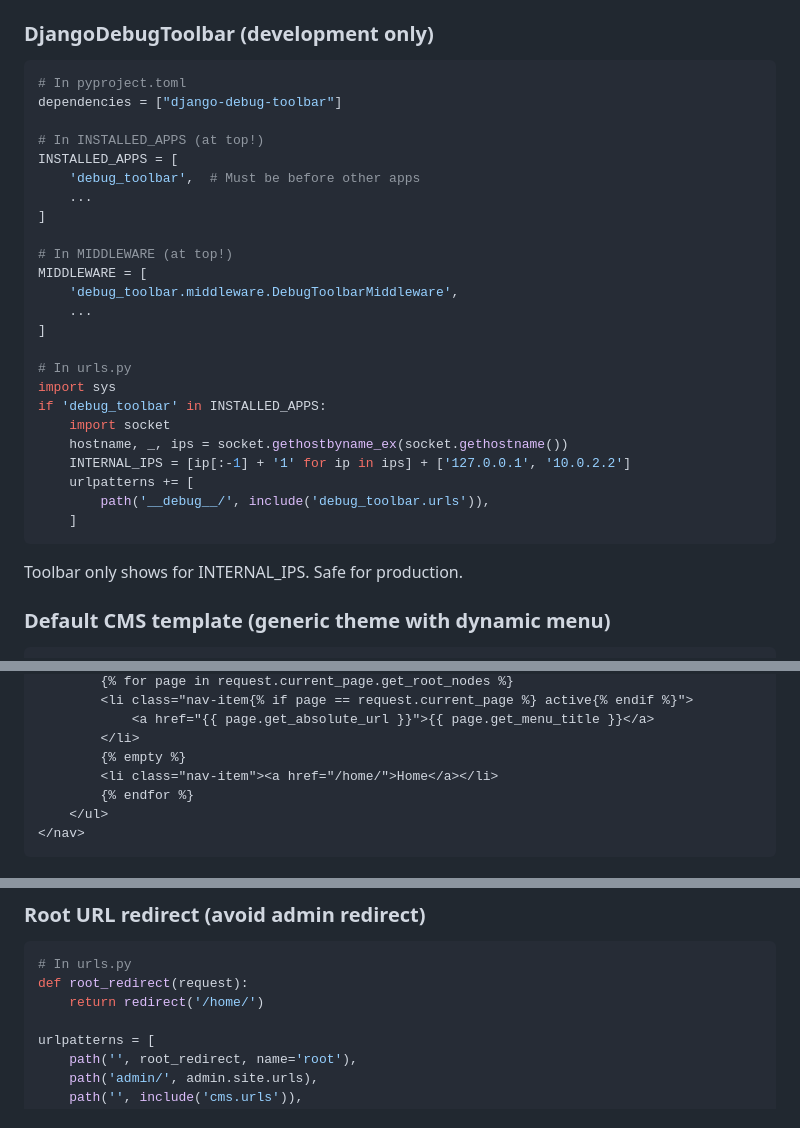
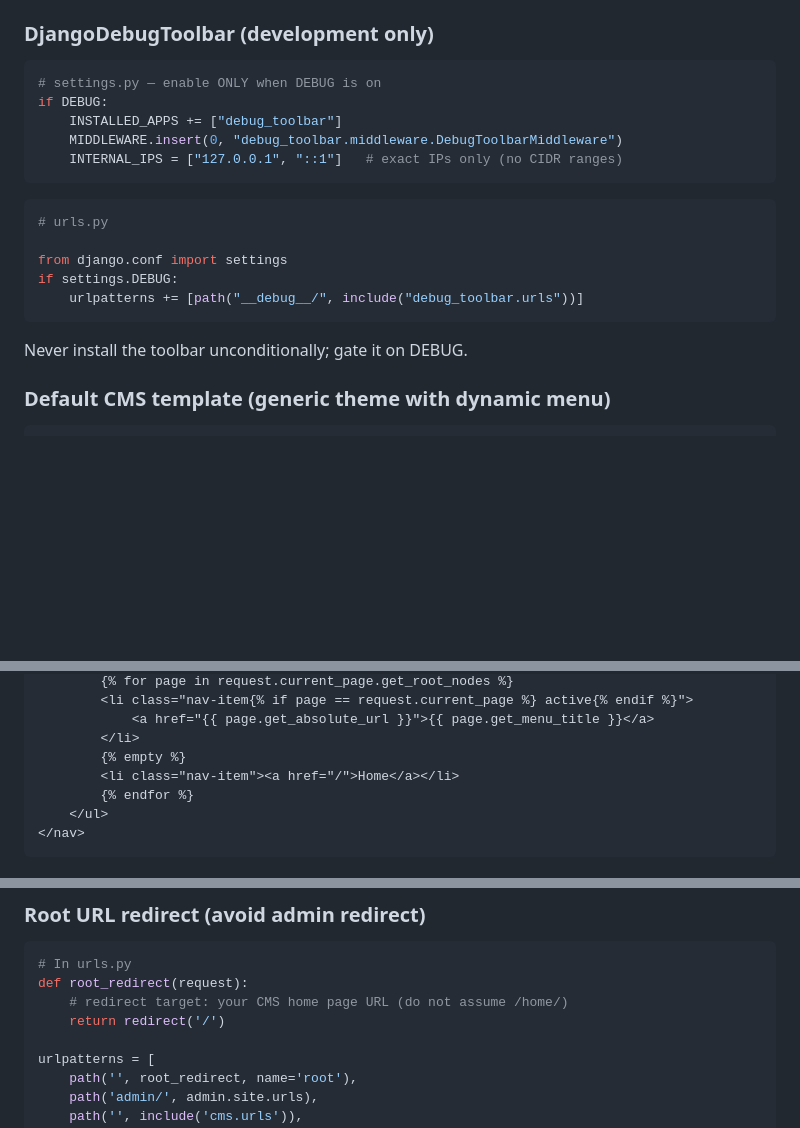
Before and after one commit to growlf/djangocms-agent, a Markdown page: skills/djangocms-agent/SKILL.md, 3 parts joined by grey strips. Rendered like a GitHub page; blank space fills up the shorter version.

Commit message:
fix: gate debug toolbar on DEBUG; remove unsafe-for-production claim

````diff
--- a/skills/djangocms-agent/SKILL.md
+++ b/skills/djangocms-agent/SKILL.md
@@ -136,32 +136,22 @@ Docs available at `/admin/docs/`. Requires `docutils` (included with Django).
 
 ### DjangoDebugToolbar (development only)
 ```python
-# In pyproject.toml
-dependencies = ["django-debug-toolbar"]
+# settings.py — enable ONLY when DEBUG is on
+if DEBUG:
+    INSTALLED_APPS += ["debug_toolbar"]
+    MIDDLEWARE.insert(0, "debug_toolbar.middleware.DebugToolbarMiddleware")
+    INTERNAL_IPS = ["127.0.0.1", "::1"]   # exact IPs only (no CIDR ranges)
+```
 
-# In INSTALLED_APPS (at top!)
-INSTALLED_APPS = [
-    'debug_toolbar',  # Must be before other apps
-    ...
-]
+```python
+# urls.py
 
-# In MIDDLEWARE (at top!)
-MIDDLEWARE = [
-    'debug_toolbar.middleware.DebugToolbarMiddleware',
-    ...
-]
+from django.conf import settings
+if settings.DEBUG:
+    urlpatterns += [path("__debug__/", include("debug_toolbar.urls"))]
+```
 
-# In urls.py
-import sys
-if 'debug_toolbar' in INSTALLED_APPS:
-    import socket
-    hostname, _, ips = socket.gethostbyname_ex(socket.gethostname())
-    INTERNAL_IPS = [ip[:-1] + '1' for ip in ips] + ['127.0.0.1', '10.0.2.2']
-    urlpatterns += [
-        path('__debug__/', include('debug_toolbar.urls')),
-    ]
-```
-Toolbar only shows for INTERNAL_IPS. Safe for production.
+Never install the toolbar unconditionally; gate it on DEBUG.
 
 ### Default CMS template (generic theme with dynamic menu)
 ```python
@@ -323,7 +313,7 @@ Preferred approach: `{% load menu_tags %}` then `{% show_menu 0 100 100 100 %}`.
             <a href="{{ page.get_absolute_url }}">{{ page.get_menu_title }}</a>
         </li>
         {% empty %}
-        <li class="nav-item"><a href="/home/">Home</a></li>
+        <li class="nav-item"><a href="/">Home</a></li>
         {% endfor %}
     </ul>
 </nav>
@@ -351,7 +341,8 @@ uv run python scripts/visual_check.py http://localhost:8000/home/ /tmp/verify.pn
 ```python
 # In urls.py
 def root_redirect(request):
-    return redirect('/home/')
+    # redirect target: your CMS home page URL (do not assume /home/)
+    return redirect('/')
 
 urlpatterns = [
     path('', root_redirect, name='root'),
````
